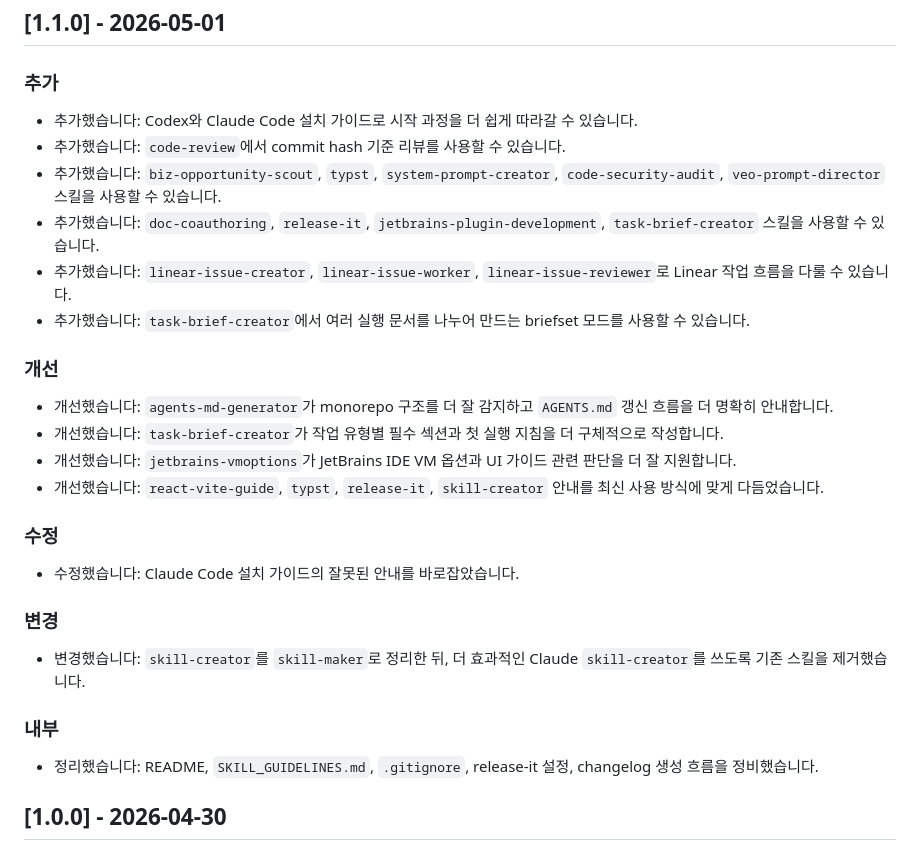
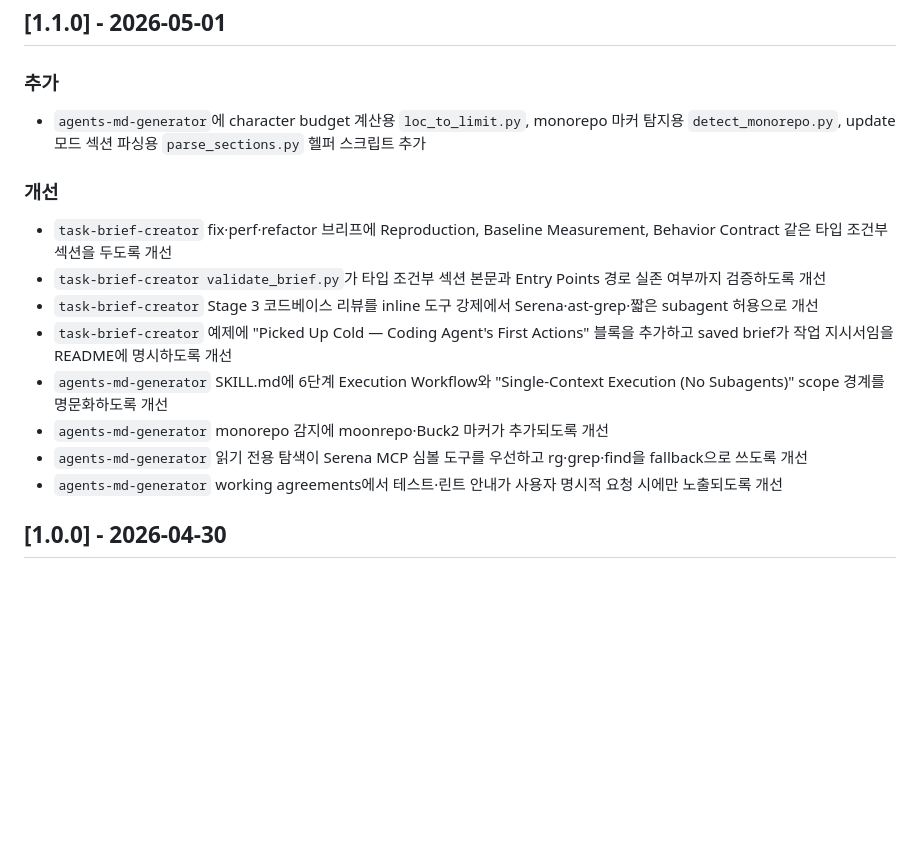
Before and after one commit to buYoung/skills, a Markdown page: CHANGELOG.ko.md, the part around the change. Drawn GitHub-style; blank space fills up the shorter version.

```diff
--- a/CHANGELOG.ko.md
+++ b/CHANGELOG.ko.md
@@ -10,31 +10,18 @@
 
 ### 추가
 
-- 추가했습니다: Codex와 Claude Code 설치 가이드로 시작 과정을 더 쉽게 따라갈 수 있습니다.
-- 추가했습니다: `code-review`에서 commit hash 기준 리뷰를 사용할 수 있습니다.
-- 추가했습니다: `biz-opportunity-scout`, `typst`, `system-prompt-creator`, `code-security-audit`, `veo-prompt-director` 스킬을 사용할 수 있습니다.
-- 추가했습니다: `doc-coauthoring`, `release-it`, `jetbrains-plugin-development`, `task-brief-creator` 스킬을 사용할 수 있습니다.
-- 추가했습니다: `linear-issue-creator`, `linear-issue-worker`, `linear-issue-reviewer`로 Linear 작업 흐름을 다룰 수 있습니다.
-- 추가했습니다: `task-brief-creator`에서 여러 실행 문서를 나누어 만드는 briefset 모드를 사용할 수 있습니다.
+- `agents-md-generator`에 character budget 계산용 `loc_to_limit.py`, monorepo 마커 탐지용 `detect_monorepo.py`, update 모드 섹션 파싱용 `parse_sections.py` 헬퍼 스크립트 추가
 
 ### 개선
 
-- 개선했습니다: `agents-md-generator`가 monorepo 구조를 더 잘 감지하고 `AGENTS.md` 갱신 흐름을 더 명확히 안내합니다.
-- 개선했습니다: `task-brief-creator`가 작업 유형별 필수 섹션과 첫 실행 지침을 더 구체적으로 작성합니다.
-- 개선했습니다: `jetbrains-vmoptions`가 JetBrains IDE VM 옵션과 UI 가이드 관련 판단을 더 잘 지원합니다.
-- 개선했습니다: `react-vite-guide`, `typst`, `release-it`, `skill-creator` 안내를 최신 사용 방식에 맞게 다듬었습니다.
-
-### 수정
-
-- 수정했습니다: Claude Code 설치 가이드의 잘못된 안내를 바로잡았습니다.
-
-### 변경
-
-- 변경했습니다: `skill-creator`를 `skill-maker`로 정리한 뒤, 더 효과적인 Claude `skill-creator`를 쓰도록 기존 스킬을 제거했습니다.
-
-### 내부
-
-- 정리했습니다: README, `SKILL_GUIDELINES.md`, `.gitignore`, release-it 설정, changelog 생성 흐름을 정비했습니다.
+- `task-brief-creator` fix·perf·refactor 브리프에 Reproduction, Baseline Measurement, Behavior Contract 같은 타입 조건부 섹션을 두도록 개선
+- `task-brief-creator validate_brief.py`가 타입 조건부 섹션 본문과 Entry Points 경로 실존 여부까지 검증하도록 개선
+- `task-brief-creator` Stage 3 코드베이스 리뷰를 inline 도구 강제에서 Serena·ast-grep·짧은 subagent 허용으로 개선
+- `task-brief-creator` 예제에 "Picked Up Cold — Coding Agent's First Actions" 블록을 추가하고 saved brief가 작업 지시서임을 README에 명시하도록 개선
+- `agents-md-generator` SKILL.md에 6단계 Execution Workflow와 "Single-Context Execution (No Subagents)" scope 경계를 명문화하도록 개선
+- `agents-md-generator` monorepo 감지에 moonrepo·Buck2 마커가 추가되도록 개선
+- `agents-md-generator` 읽기 전용 탐색이 Serena MCP 심볼 도구를 우선하고 rg·grep·find을 fallback으로 쓰도록 개선
+- `agents-md-generator` working agreements에서 테스트·린트 안내가 사용자 명시적 요청 시에만 노출되도록 개선
 
 ## [1.0.0] - 2026-04-30
 
```
Also changed, not shown: CHANGELOG.md (+9 -26 lines), scripts/release/changelog-prompt.md (+10 -3 lines).
